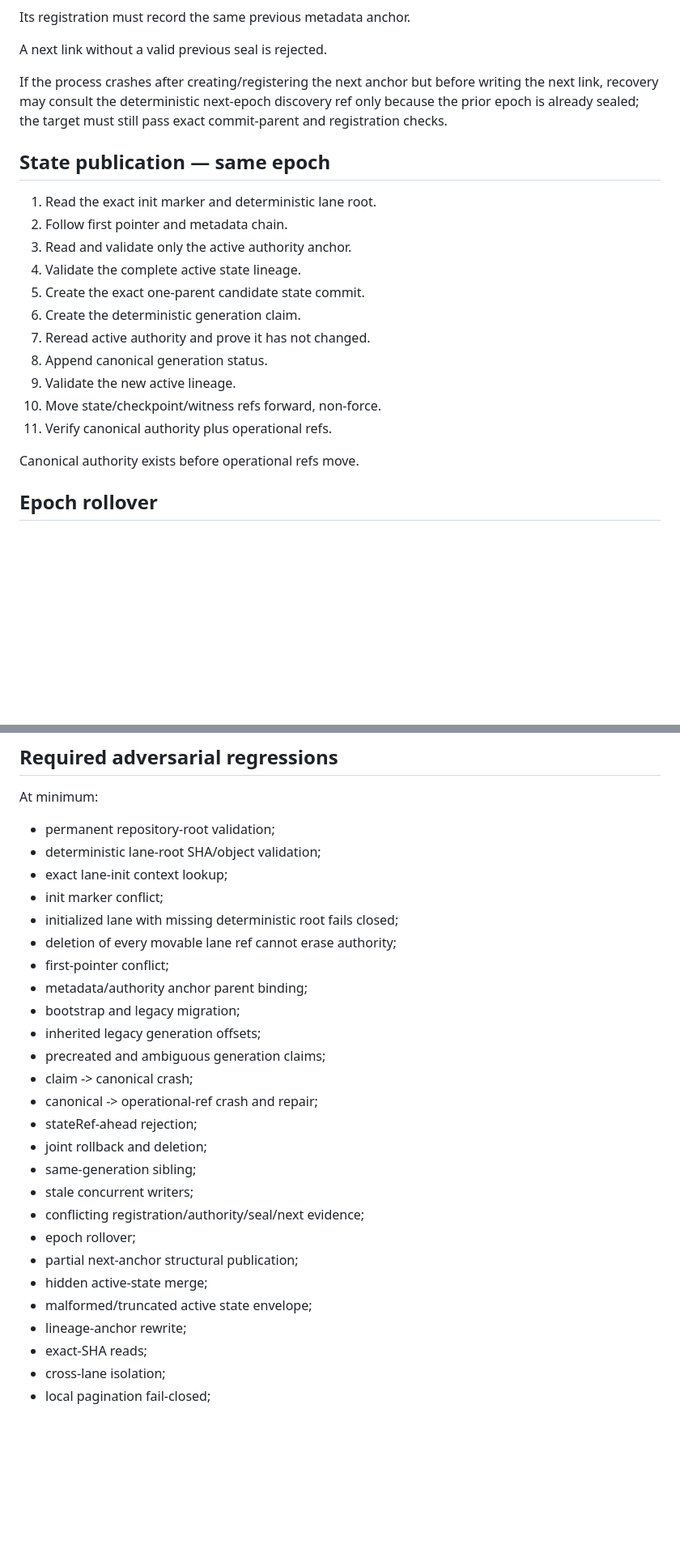
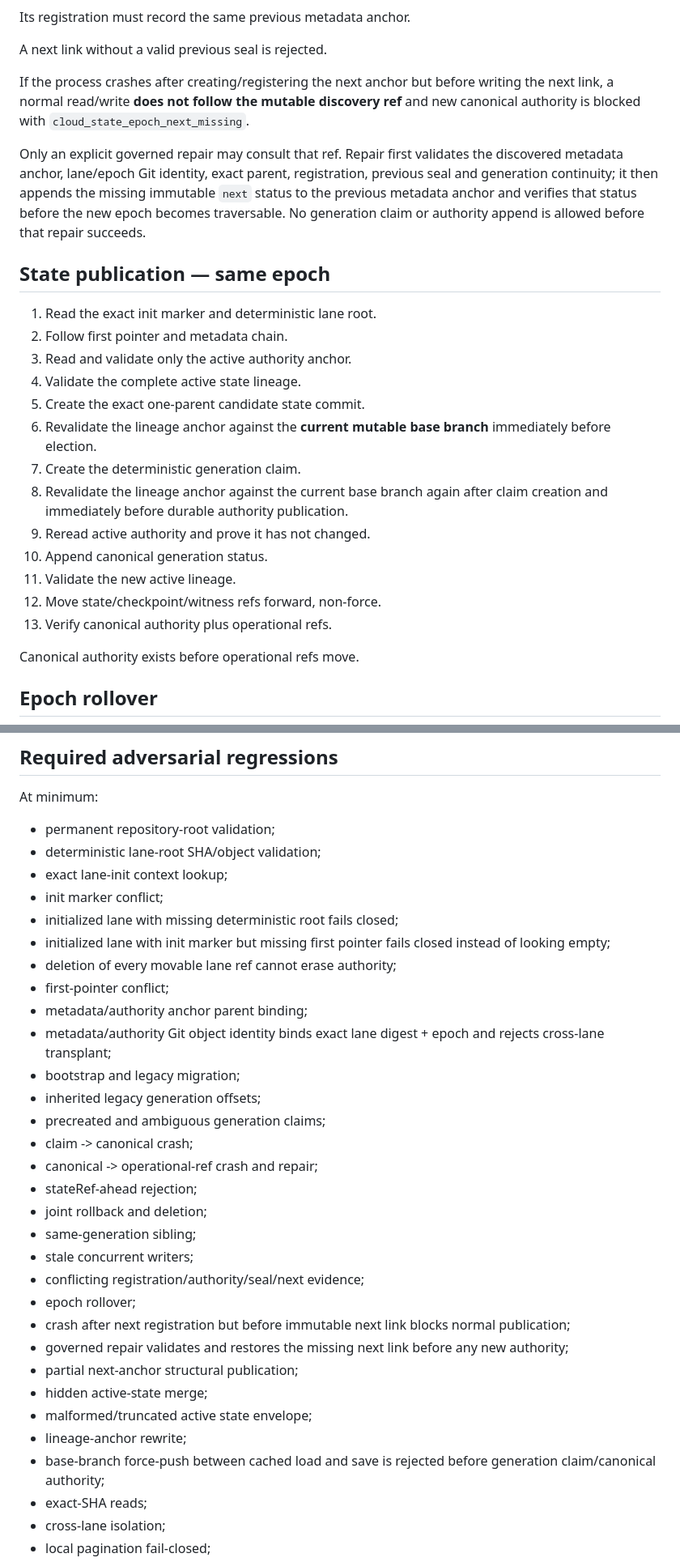
Before and after one commit to palgarra14-del/agente-automatizador, a Markdown page: docs/CLOUD_STATE_V2_PROTOCOL.md, 2 parts joined by grey strips. Shown at 81% size. Drawn GitHub-style; blank space fills up the shorter version.

Commit message:
Cloud State v2 r6: document repaired review boundaries

```diff
--- a/docs/CLOUD_STATE_V2_PROTOCOL.md
+++ b/docs/CLOUD_STATE_V2_PROTOCOL.md
@@ -319,7 +323,9 @@ Its registration must record the same previous metadata anchor.
 
 A next link without a valid previous seal is rejected.
 
-If the process crashes after creating/registering the next anchor but before writing the next link, recovery may consult the deterministic next-epoch discovery ref only because the prior epoch is already sealed; the target must still pass exact commit-parent and registration checks.
+If the process crashes after creating/registering the next anchor but before writing the next link, a normal read/write **does not follow the mutable discovery ref** and new canonical authority is blocked with `cloud_state_epoch_next_missing`.
+
+Only an explicit governed repair may consult that ref. Repair first validates the discovered metadata anchor, lane/epoch Git identity, exact parent, registration, previous seal and generation continuity; it then appends the missing immutable `next` status to the previous metadata anchor and verifies that status before the new epoch becomes traversable. No generation claim or authority append is allowed before that repair succeeds.
 
 ## State publication — same epoch
 
@@ -328,12 +334,14 @@ If the process crashes after creating/registering the next anchor but before wri
 3. Read and validate only the active authority anchor.
 4. Validate the complete active state lineage.
 5. Create the exact one-parent candidate state commit.
-6. Create the deterministic generation claim.
-7. Reread active authority and prove it has not changed.
-8. Append canonical generation status.
-9. Validate the new active lineage.
-10. Move state/checkpoint/witness refs forward, non-force.
-11. Verify canonical authority plus operational refs.
+6. Revalidate the lineage anchor against the **current mutable base branch** immediately before election.
+7. Create the deterministic generation claim.
+8. Revalidate the lineage anchor against the current base branch again after claim creation and immediately before durable authority publication.
+9. Reread active authority and prove it has not changed.
+10. Append canonical generation status.
+11. Validate the new active lineage.
+12. Move state/checkpoint/witness refs forward, non-force.
+13. Verify canonical authority plus operational refs.
 
 Canonical authority exists before operational refs move.
 
@@ -558,9 +568,11 @@ At minimum:
 - exact lane-init context lookup;
 - init marker conflict;
 - initialized lane with missing deterministic root fails closed;
+- initialized lane with init marker but missing first pointer fails closed instead of looking empty;
 - deletion of every movable lane ref cannot erase authority;
 - first-pointer conflict;
 - metadata/authority anchor parent binding;
+- metadata/authority Git object identity binds exact lane digest + epoch and rejects cross-lane transplant;
 - bootstrap and legacy migration;
 - inherited legacy generation offsets;
 - precreated and ambiguous generation claims;
@@ -572,10 +584,13 @@ At minimum:
 - stale concurrent writers;
 - conflicting registration/authority/seal/next evidence;
 - epoch rollover;
+- crash after next registration but before immutable next link blocks normal publication;
+- governed repair validates and restores the missing next link before any new authority;
 - partial next-anchor structural publication;
 - hidden active-state merge;
 - malformed/truncated active state envelope;
 - lineage-anchor rewrite;
+- base-branch force-push between cached load and save is rejected before generation claim/canonical authority;
 - exact-SHA reads;
 - cross-lane isolation;
 - local pagination fail-closed;
```
Also changed, not shown: other parts of docs/CLOUD_STATE_V2_PROTOCOL.md (+10 -4 lines).
